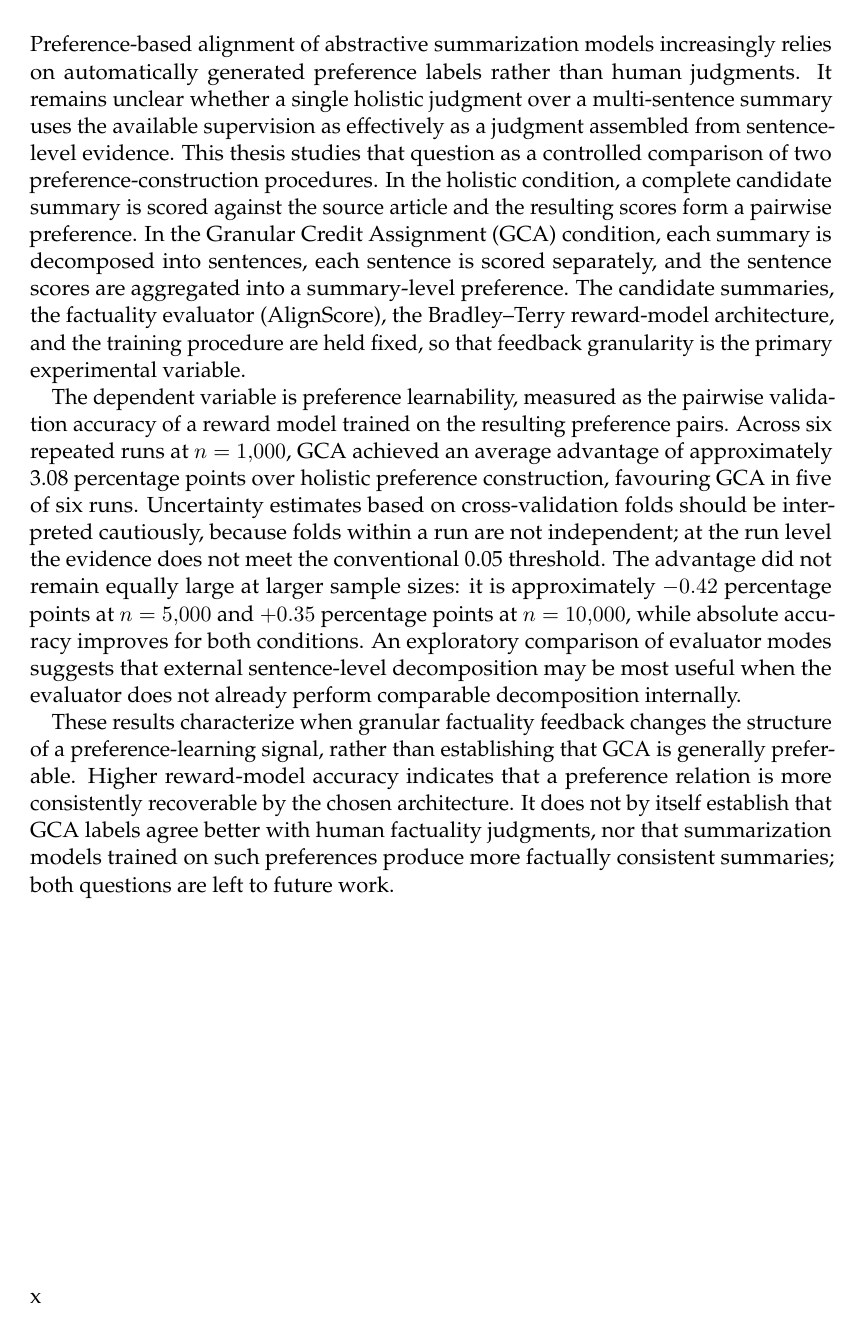
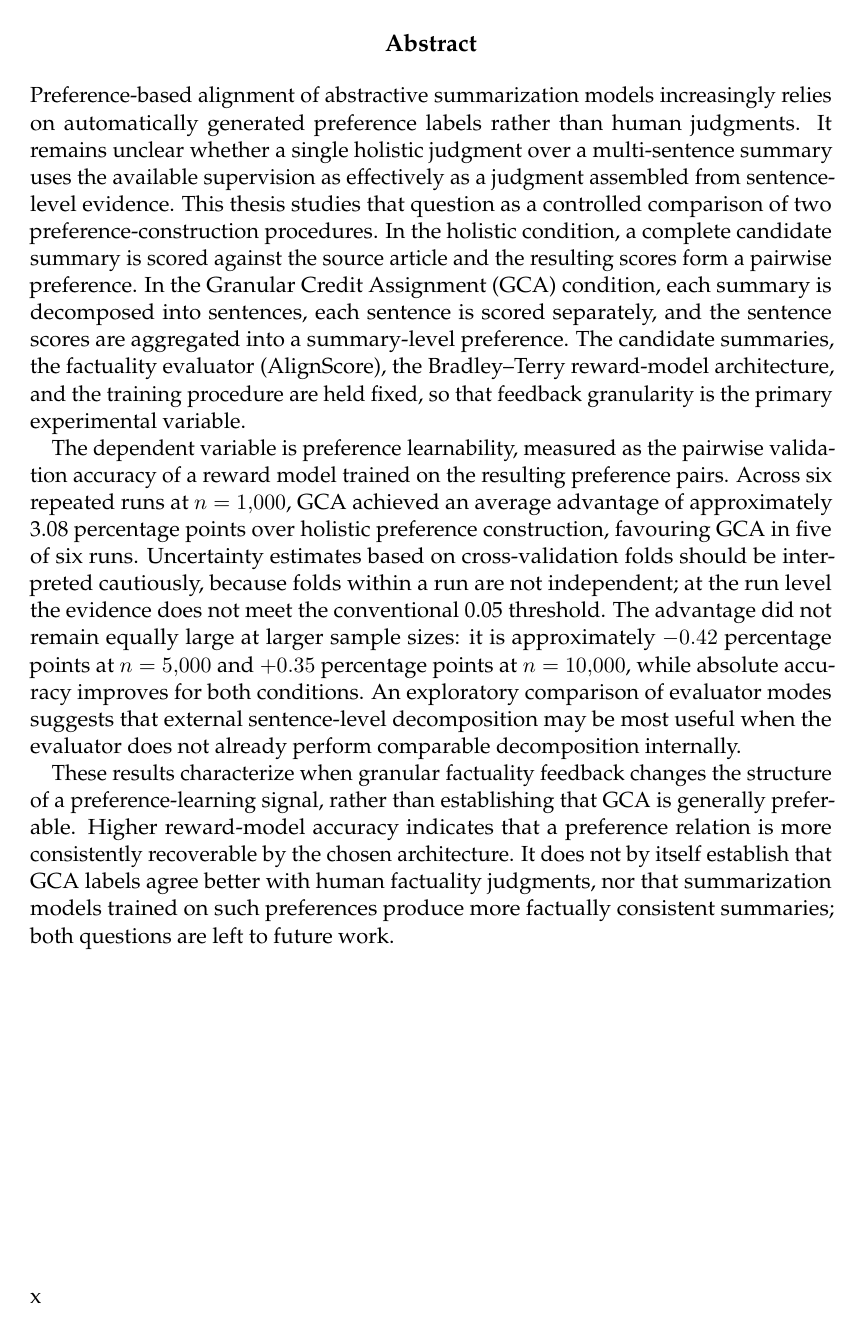
Before and after one commit to hasnat23/master-thesis-rlaif-gca, a LaTeX thesis (thesis/main.tex): page 10 of 71. Compiled offline with pdfLaTeX.

Commit message:
thesis: start the Abstract heading on its own page
The document class typesets the German and English abstracts in one
continuous flow, so the long Zusammenfassung left the "Abstract" heading
stranded at the foot of the preceding page while its text began on the
next one.

Adds a page break at the end of the German abstract so the heading opens
its own page. Handled from main.tex rather than by editing
WeSTthesis.cls, leaving the provided class untouched.

```diff
--- a/thesis/main.tex
+++ b/thesis/main.tex
@@ -127,6 +127,11 @@ Architektur konsistenter rekonstruiert werden kann. Sie belegt für sich genomme
 weder, dass GCA-Labels besser mit menschlichen Faktizitätsurteilen übereinstimmen,
 noch dass auf solchen Präferenzen trainierte Zusammenfassungsmodelle faktisch
 konsistentere Texte erzeugen; beide Fragen bleiben künftiger Arbeit vorbehalten.
+%
+% The class typesets the German and English abstracts in one continuous flow, so a
+% long Zusammenfassung strands the "Abstract" heading at the foot of this page.
+% Break here so that heading starts at the top of its own page.
+\clearpage
 }
 
 \begin{document}
```
Also changed, not shown: thesis/main.pdf.
